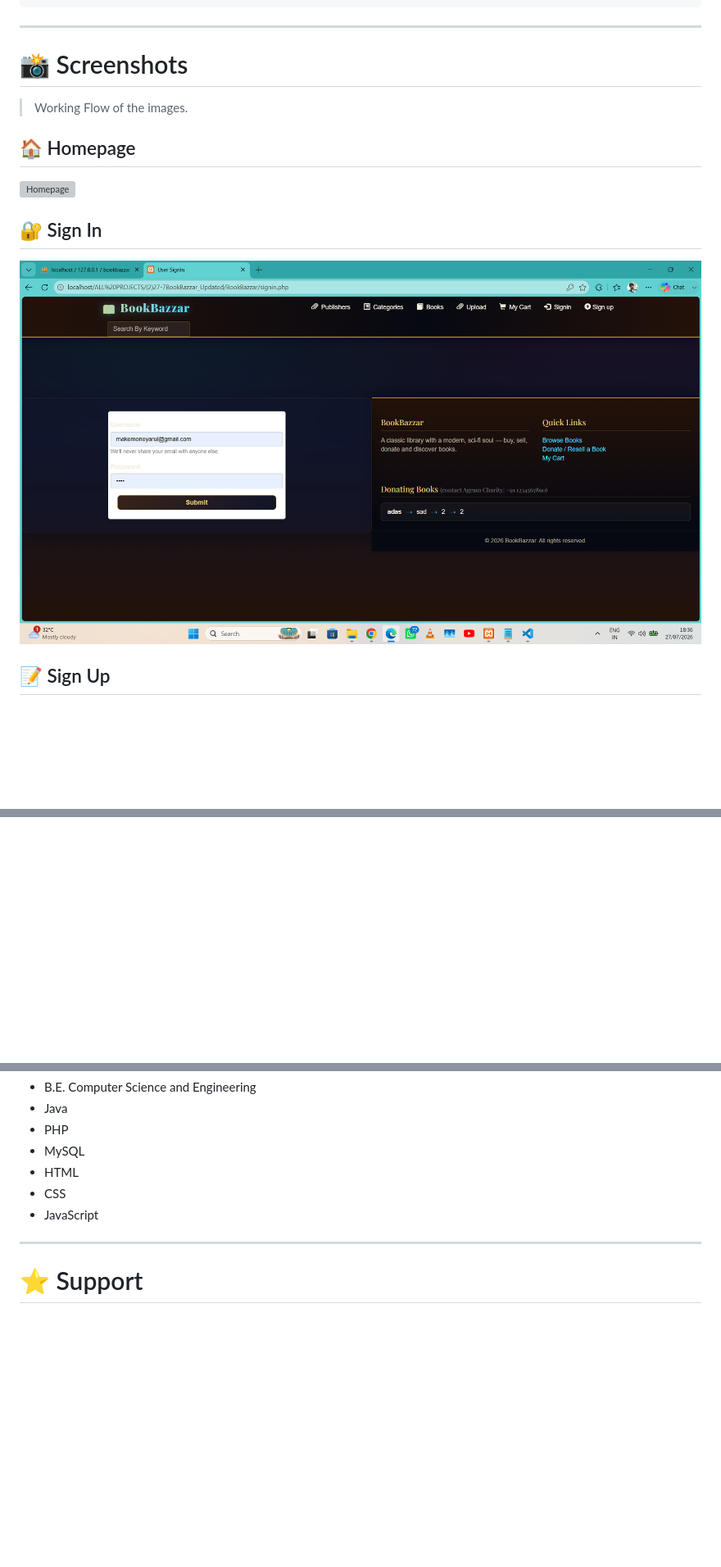
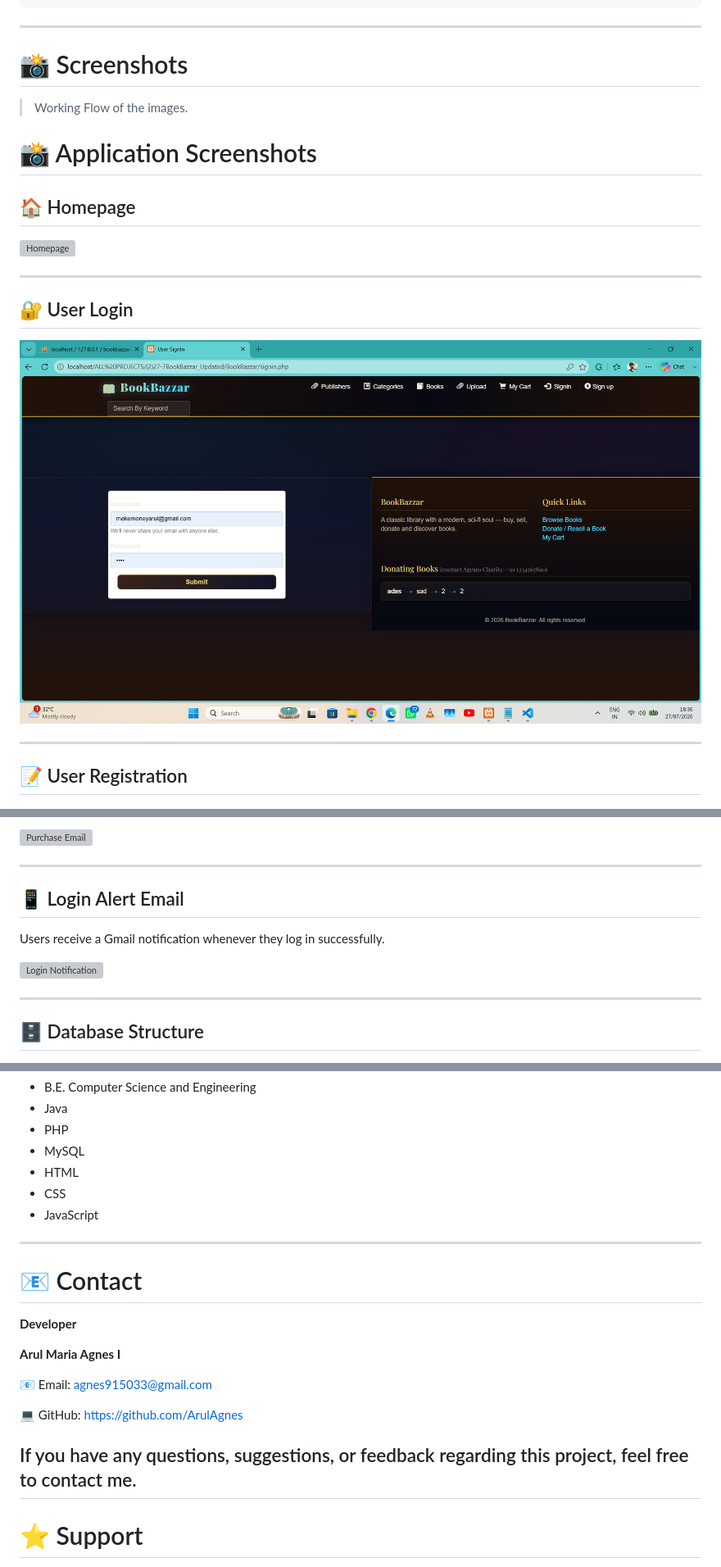
Before and after one commit to ArulAgnes/BookBazzar-PRO-Updated, a Markdown page: README.md, 3 parts joined by grey strips. Shown at 82% size. Rendered like a GitHub page; blank space fills up the shorter version; grey boxes are pictures that could not be loaded.

Commit message:
Revise README with new screenshots and headings
Updated application screenshots and improved section headings in README.

```diff
--- a/README.md
+++ b/README.md
@@ -85,15 +85,21 @@ BookBazzar/
 
 > Working Flow of the images.
 
+# 📸 Application Screenshots
+
 ## 🏠 Homepage
 
 ![Homepage](media/Homepage.png)
 
-## 🔐 Sign In
+---
 
-![Signin](media/Signin.png)
+## 🔐 User Login
 
-## 📝 Sign Up
+![Login](media/Signin.png)
+
+---
+
+## 📝 User Registration
 
 ![Signup](media/Signup.png)
 
@@ -130,0 +166,14 @@ BookBazzar/
+![Purchase Email](media/GmailPurchaseNotification.jpeg)
+
+---
+
+## 📱 Login Alert Email
+
+Users receive a Gmail notification whenever they log in successfully.
+
+![Login Notification](media/PhoneLoginNotification.jpeg)
+
+---
+
+## 🗄 Database Structure
+
@@ -186,6 +236,18 @@ http://localhost/BookBazzar
 - JavaScript
 
 ---
+# 📧 Contact
+
+**Developer**
+
+**Arul Maria Agnes I**
+
+📧 Email: agnes915033@gmail.com
+
+💻 GitHub: https://github.com/ArulAgnes
+
+If you have any questions, suggestions, or feedback regarding this project, feel free to contact me.
+---
 
 # ⭐ Support
 
```
Also changed, not shown: other parts of README.md (+38 -8 lines).
